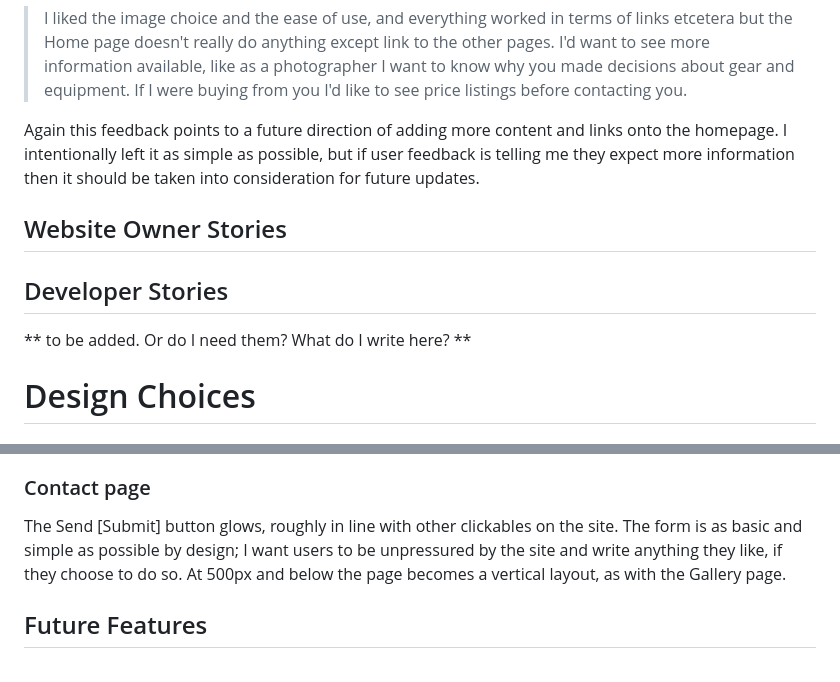
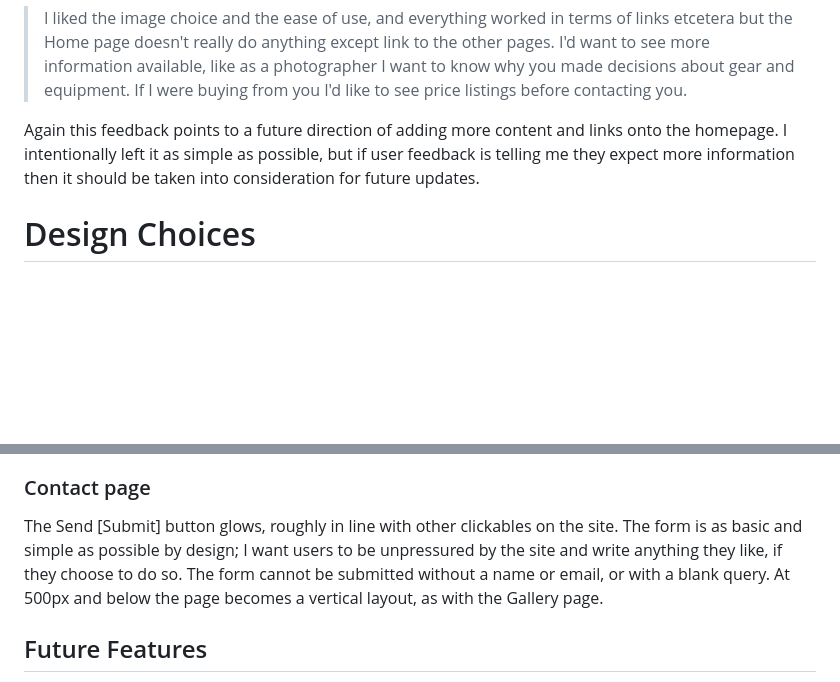
Before and after one commit to caketaster/Portfolio-Project-1---still-life, a Markdown page: README.md, 2 parts joined by grey strips. GitHub-like rendering; blank space fills up the shorter version.

```diff
--- a/README.md
+++ b/README.md
@@ -89,11 +89,6 @@ The 'contact' text is clickable but the user missed this. I intended this sectio
 
 Again this feedback points to a future direction of adding more content and links onto the homepage. I intentionally left it as simple as possible, but if user feedback is telling me they expect more information then it should be taken into consideration for future updates.
 
-## Website Owner Stories
-## Developer Stories
-** to be added. Or do I need them? What do I write here? **
-
-
 # Design Choices
 
 ## Colours
@@ -154,7 +149,7 @@ Flexbox used for gallery images, works with responsive design to look good on al
 At < 500px the page changes format so that the page is less crowded - it becomes a longer vertical layout rather than having items side by side.
 
 ### Contact page
-The Send [Submit] button glows, roughly in line with other clickables on the site. The form is as basic and simple as possible by design; I want users to be unpressured by the site and write anything they like, if they choose to do so. At 500px and below the page becomes a vertical layout, as with the Gallery page.
+The Send [Submit] button glows, roughly in line with other clickables on the site. The form is as basic and simple as possible by design; I want users to be unpressured by the site and write anything they like, if they choose to do so. The form cannot be submitted without a name or email, or with a blank query. At 500px and below the page becomes a vertical layout, as with the Gallery page.
 
 ## Future Features
 I would love the images to expand to full-screen on being clicked (or possibly when hovered over), and for hover-links to appear to, for example, add them to a section of the contact form. A user could thus click on each image they were interested in and the image numbers would populate the contact form. This would save the user having to remember specific image numbers before filling the contact form in. I believe this would involve javascript abilities that I do not yet possess.
```
Also changed, not shown: assets/favicon/android-chrome-192x192.png (renamed from assets/favicon_io/android-chrome-192x192.png), assets/favicon/android-chrome-512x512.png (renamed from assets/favicon_io/android-chrome-512x512.png), assets/favicon/apple-touch-icon.png (renamed from assets/favicon_io/apple-touch-icon.png), assets/favicon/favicon-16x16.png (renamed from assets/favicon_io/favicon-16x16.png), assets/favicon/favicon-32x32.png (renamed from assets/favicon_io/favicon-32x32.png), 7 other files.
